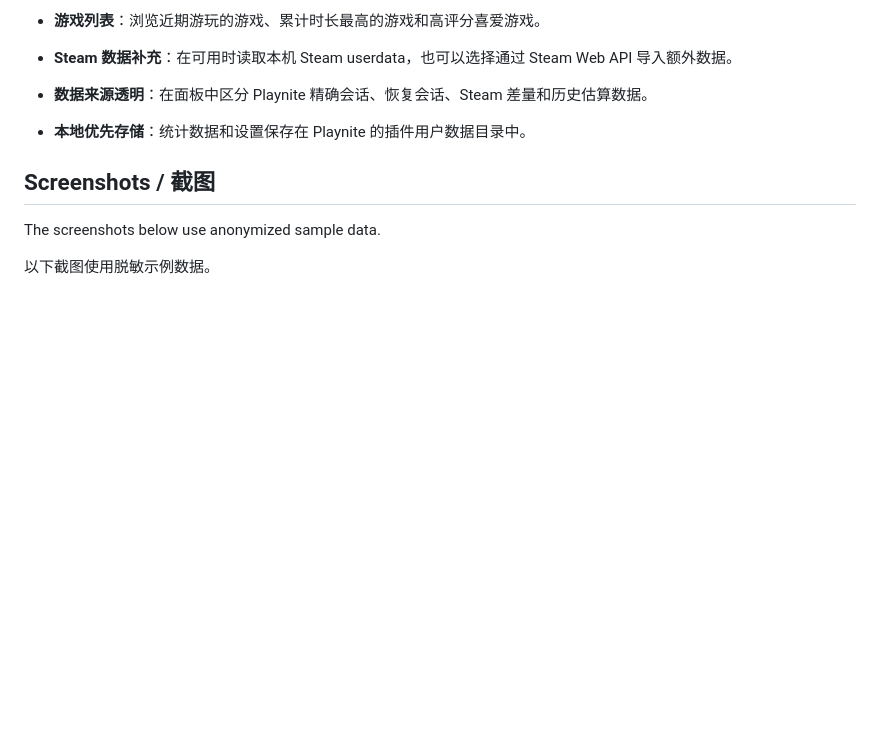
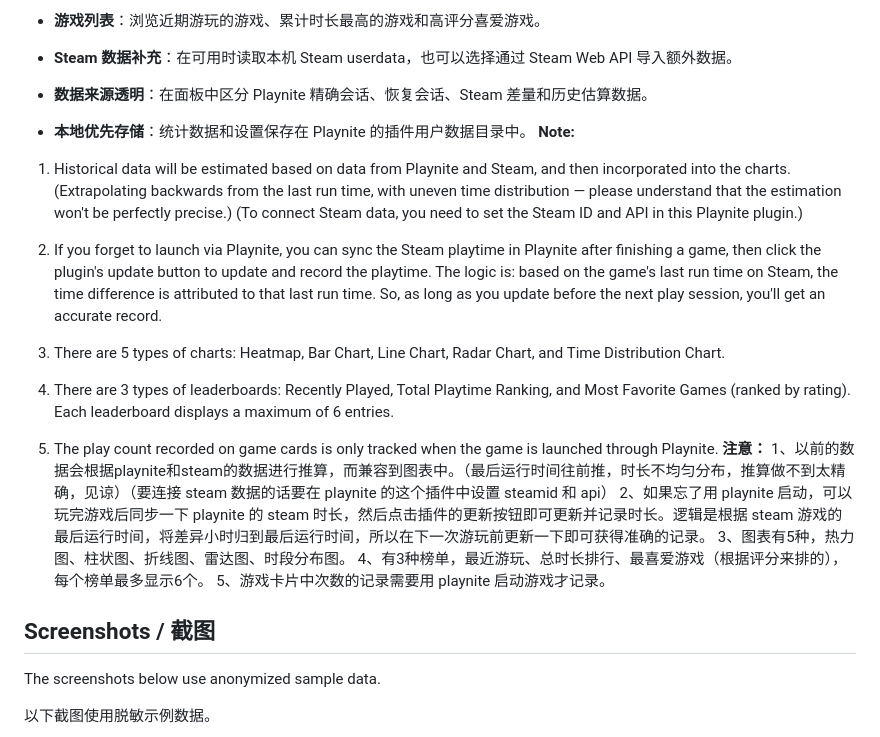
Before and after one commit to baozhidaoa/playnite-game-time-stats, a Markdown page: README.md, the part around the change. Rendered like a GitHub page; blank space fills up the shorter version.

Commit message:
Update README with additional notes and clarifications
Added notes regarding historical data estimation, syncing Steam playtime, chart types, leaderboards, and play count tracking.

```diff
--- a/README.md
+++ b/README.md
@@ -25,7 +25,23 @@ Game Time Statistics is a Playnite generic plugin for understanding how you spen
 - **Steam 数据补充**：在可用时读取本机 Steam userdata，也可以选择通过 Steam Web API 导入额外数据。
 - **数据来源透明**：在面板中区分 Playnite 精确会话、恢复会话、Steam 差量和历史估算数据。
 - **本地优先存储**：统计数据和设置保存在 Playnite 的插件用户数据目录中。
+**Note:**
 
+1. Historical data will be estimated based on data from Playnite and Steam, and then incorporated into the charts. (Extrapolating backwards from the last run time, with uneven time distribution — please understand that the estimation won't be perfectly precise.) (To connect Steam data, you need to set the Steam ID and API in this Playnite plugin.)
+
+2. If you forget to launch via Playnite, you can sync the Steam playtime in Playnite after finishing a game, then click the plugin's update button to update and record the playtime. The logic is: based on the game's last run time on Steam, the time difference is attributed to that last run time. So, as long as you update before the next play session, you'll get an accurate record.
+
+3. There are 5 types of charts: Heatmap, Bar Chart, Line Chart, Radar Chart, and Time Distribution Chart.
+
+4. There are 3 types of leaderboards: Recently Played, Total Playtime Ranking, and Most Favorite Games (ranked by rating). Each leaderboard displays a maximum of 6 entries.
+
+5. The play count recorded on game cards is only tracked when the game is launched through Playnite.
+**注意：**
+1、以前的数据会根据playnite和steam的数据进行推算，而兼容到图表中。（最后运行时间往前推，时长不均匀分布，推算做不到太精确，见谅）（要连接 steam 数据的话要在 playnite 的这个插件中设置 steamid 和 api）
+2、如果忘了用 playnite 启动，可以玩完游戏后同步一下 playnite 的 steam 时长，然后点击插件的更新按钮即可更新并记录时长。逻辑是根据 steam 游戏的最后运行时间，将差异小时归到最后运行时间，所以在下一次游玩前更新一下即可获得准确的记录。
+3、图表有5种，热力图、柱状图、折线图、雷达图、时段分布图。
+4、有3种榜单，最近游玩、总时长排行、最喜爱游戏（根据评分来排的），每个榜单最多显示6个。
+5、游戏卡片中次数的记录需要用 playnite 启动游戏才记录。
 ## Screenshots / 截图
 
 The screenshots below use anonymized sample data.
```
